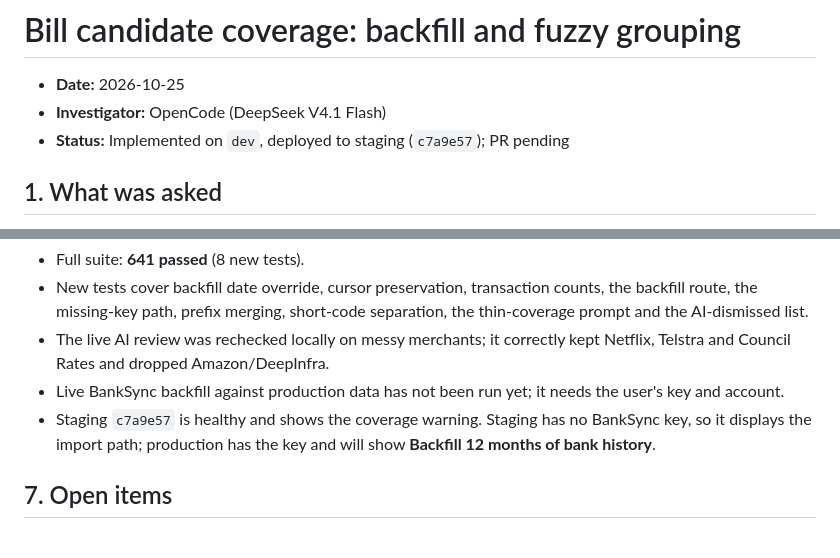
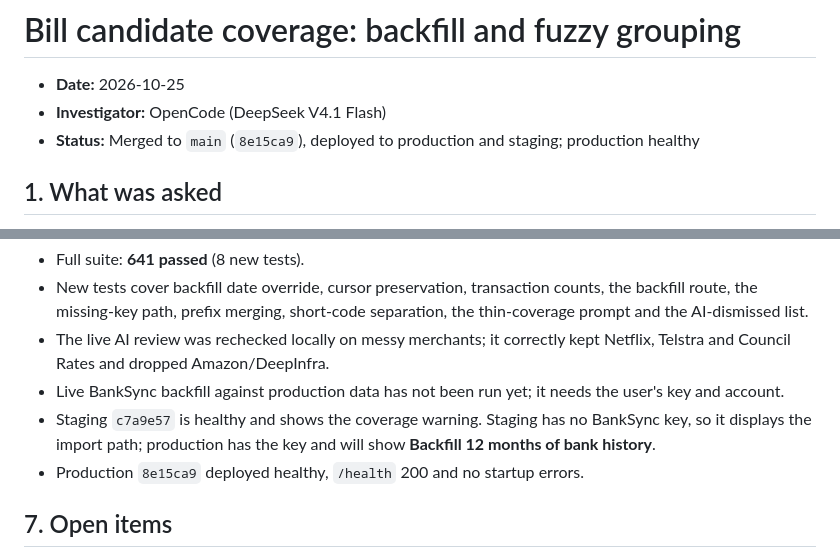
Before and after one commit to Deejpotter/groceries-spend-visualiser, a Markdown page: docs/investigations/2026-10-25-bill-candidate-coverage.md, 2 parts joined by grey strips. Rendered like a GitHub page.

Commit message:
docs: record production deploy of the coverage fix
- mark the backfill and fuzzy grouping merged as 8e15ca9
- record the healthy production deploy

```diff
--- a/docs/investigations/2026-10-25-bill-candidate-coverage.md
+++ b/docs/investigations/2026-10-25-bill-candidate-coverage.md
@@ -2,7 +2,7 @@
 
 - **Date:** 2026-10-25
 - **Investigator:** OpenCode (DeepSeek V4.1 Flash)
-- **Status:** Implemented on `dev`, deployed to staging (`c7a9e57`); PR pending
+- **Status:** Merged to `main` (`8e15ca9`), deployed to production and staging; production healthy
 
 ## 1. What was asked
 
@@ -93,6 +93,7 @@ similar descriptions and filter by likelihood.
 - Staging `c7a9e57` is healthy and shows the coverage warning. Staging has no
   BankSync key, so it displays the import path; production has the key and will show
   **Backfill 12 months of bank history**.
+- Production `8e15ca9` deployed healthy, `/health` 200 and no startup errors.
 
 ## 7. Open items
 
```
